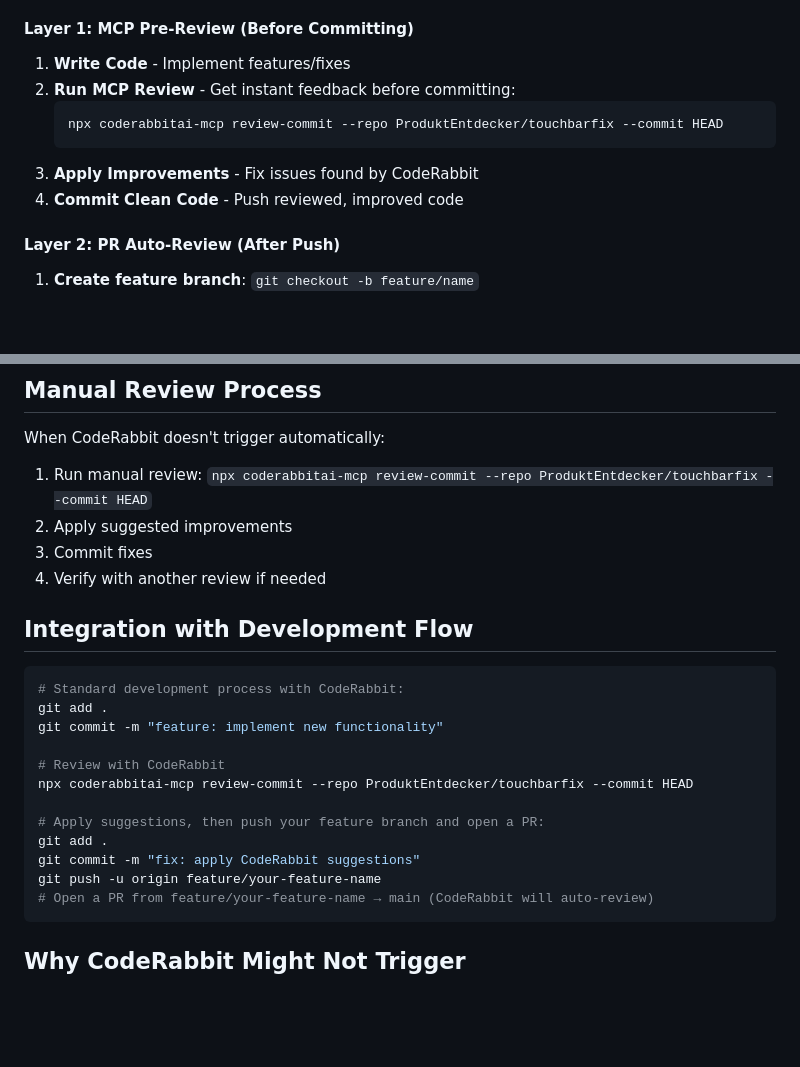
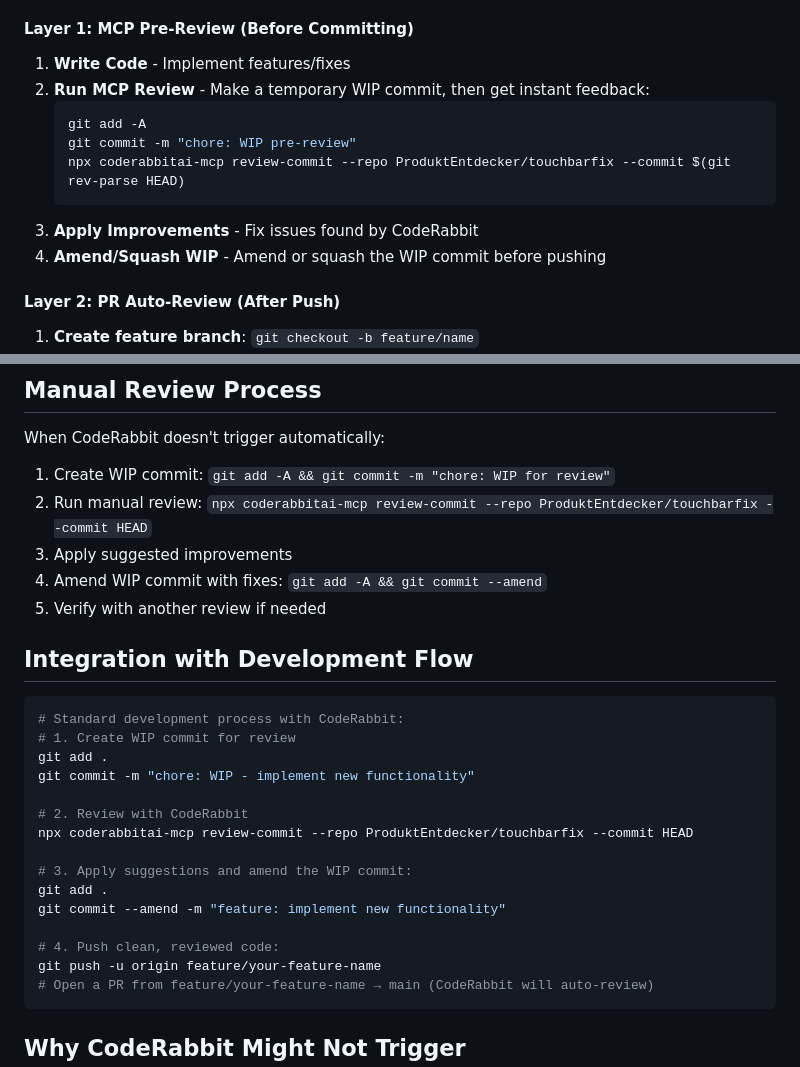
Before and after one commit to ProduktEntdecker/touchbarfix, a Markdown page: CODERABBIT-INTEGRATION.md, 2 parts joined by grey strips. Rendered like a GitHub page; blank space fills up the shorter version.

Commit message:
docs: fix MCP pre-review workflow to use WIP commits
- Updated Layer 1 MCP review process to create temporary WIP commit first
- Fixed confusing 'review HEAD before committing' which targets previous commit
- Added git rev-parse HEAD for accurate commit targeting
- Updated manual review process to use WIP/amend pattern
- Clarified development flow with proper WIP commit workflow

Resolves CodeRabbit feedback on MCP review targeting accuracy.

````diff
--- a/CODERABBIT-INTEGRATION.md
+++ b/CODERABBIT-INTEGRATION.md
@@ -21,12 +21,14 @@ npx coderabbitai-mcp create-review --repo ProduktEntdecker/touchbarfix --head [b
 
 #### Layer 1: MCP Pre-Review (Before Committing)
 1. **Write Code** - Implement features/fixes
-2. **Run MCP Review** - Get instant feedback before committing:
+2. **Run MCP Review** - Make a temporary WIP commit, then get instant feedback:
    ```bash
-   npx coderabbitai-mcp review-commit --repo ProduktEntdecker/touchbarfix --commit HEAD
+   git add -A
+   git commit -m "chore: WIP pre-review"
+   npx coderabbitai-mcp review-commit --repo ProduktEntdecker/touchbarfix --commit $(git rev-parse HEAD)
    ```
 3. **Apply Improvements** - Fix issues found by CodeRabbit
-4. **Commit Clean Code** - Push reviewed, improved code
+4. **Amend/Squash WIP** - Amend or squash the WIP commit before pushing
 
 #### Layer 2: PR Auto-Review (After Push)
 1. **Create feature branch**: `git checkout -b feature/name`
@@ -68,24 +70,28 @@ CodeRabbit found these issues that need fixing:
 ## Manual Review Process
 
 When CodeRabbit doesn't trigger automatically:
-1. Run manual review: `npx coderabbitai-mcp review-commit --repo ProduktEntdecker/touchbarfix --commit HEAD`
-2. Apply suggested improvements
-3. Commit fixes
-4. Verify with another review if needed
+1. Create WIP commit: `git add -A && git commit -m "chore: WIP for review"`
+2. Run manual review: `npx coderabbitai-mcp review-commit --repo ProduktEntdecker/touchbarfix --commit HEAD`
+3. Apply suggested improvements
+4. Amend WIP commit with fixes: `git add -A && git commit --amend`
+5. Verify with another review if needed
 
 ## Integration with Development Flow
 
 ```bash
 # Standard development process with CodeRabbit:
+# 1. Create WIP commit for review
 git add .
-git commit -m "feature: implement new functionality"
+git commit -m "chore: WIP - implement new functionality"
 
-# Review with CodeRabbit
+# 2. Review with CodeRabbit
 npx coderabbitai-mcp review-commit --repo ProduktEntdecker/touchbarfix --commit HEAD
 
-# Apply suggestions, then push your feature branch and open a PR:
+# 3. Apply suggestions and amend the WIP commit:
 git add .
-git commit -m "fix: apply CodeRabbit suggestions"
+git commit --amend -m "feature: implement new functionality"
+
+# 4. Push clean, reviewed code:
 git push -u origin feature/your-feature-name
 # Open a PR from feature/your-feature-name → main (CodeRabbit will auto-review)
 ```
````
